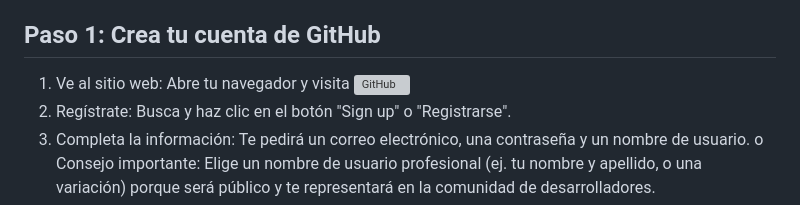
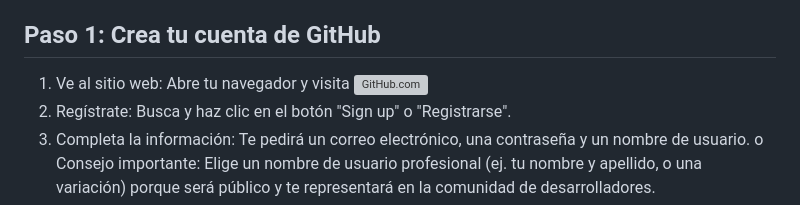
Before and after one commit to Ariel-alt-max/ORAE-18-09-25, a Markdown page: instrucciones.md, the part around the change. GitHub-like rendering; grey boxes are pictures that could not be loaded.

```diff
--- a/instrucciones.md
+++ b/instrucciones.md
@@ -4,7 +4,7 @@ Sigue estos pasos cuidadosamente:
 
 ## Paso 1: Crea tu cuenta de GitHub
 
-1. Ve al sitio web: Abre tu navegador y visita ![GitHub](https://github.com/)
+1. Ve al sitio web: Abre tu navegador y visita ![GitHub.com](https://github.com/)
 2. Regístrate: Busca y haz clic en el botón "Sign up" o "Registrarse".
 3. Completa la información: Te pedirá un correo electrónico, una contraseña y un nombre de usuario.
 o Consejo importante: Elige un nombre de usuario profesional (ej. tu nombre y apellido, o
```
